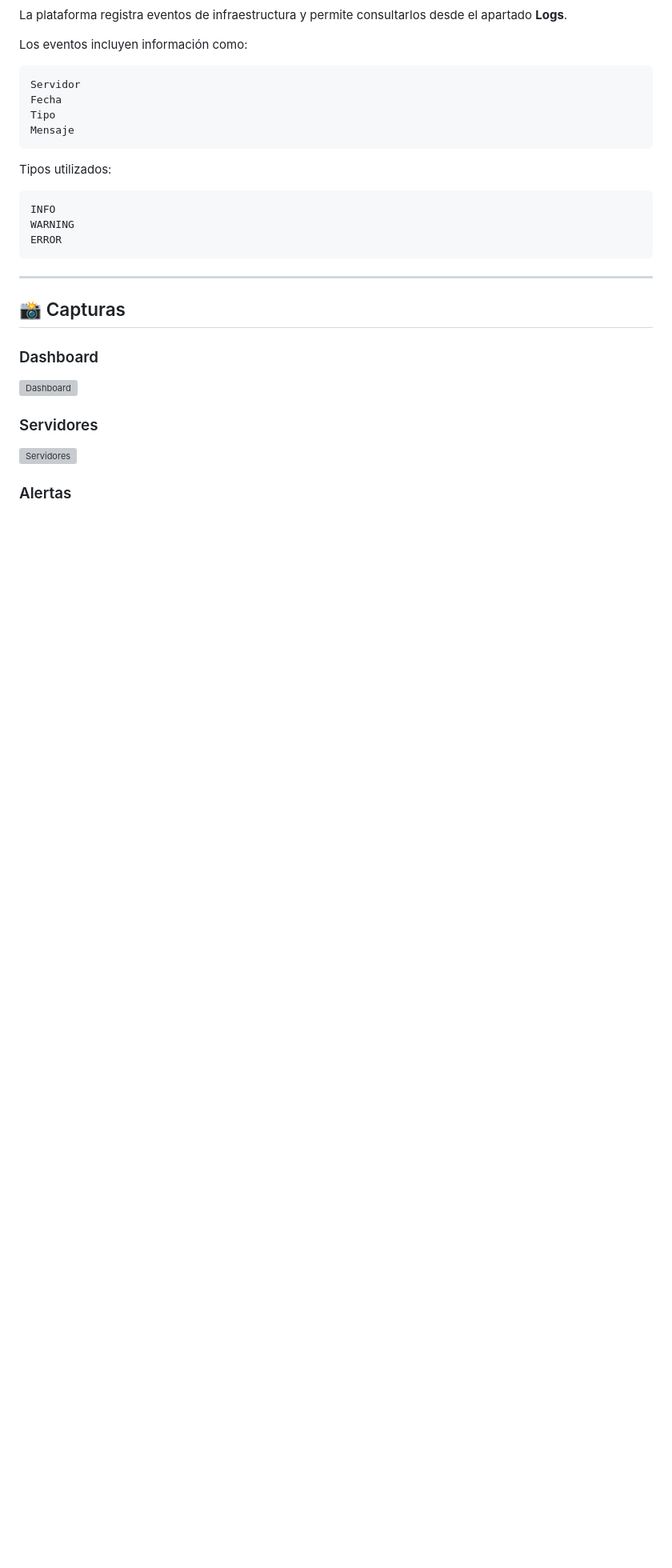
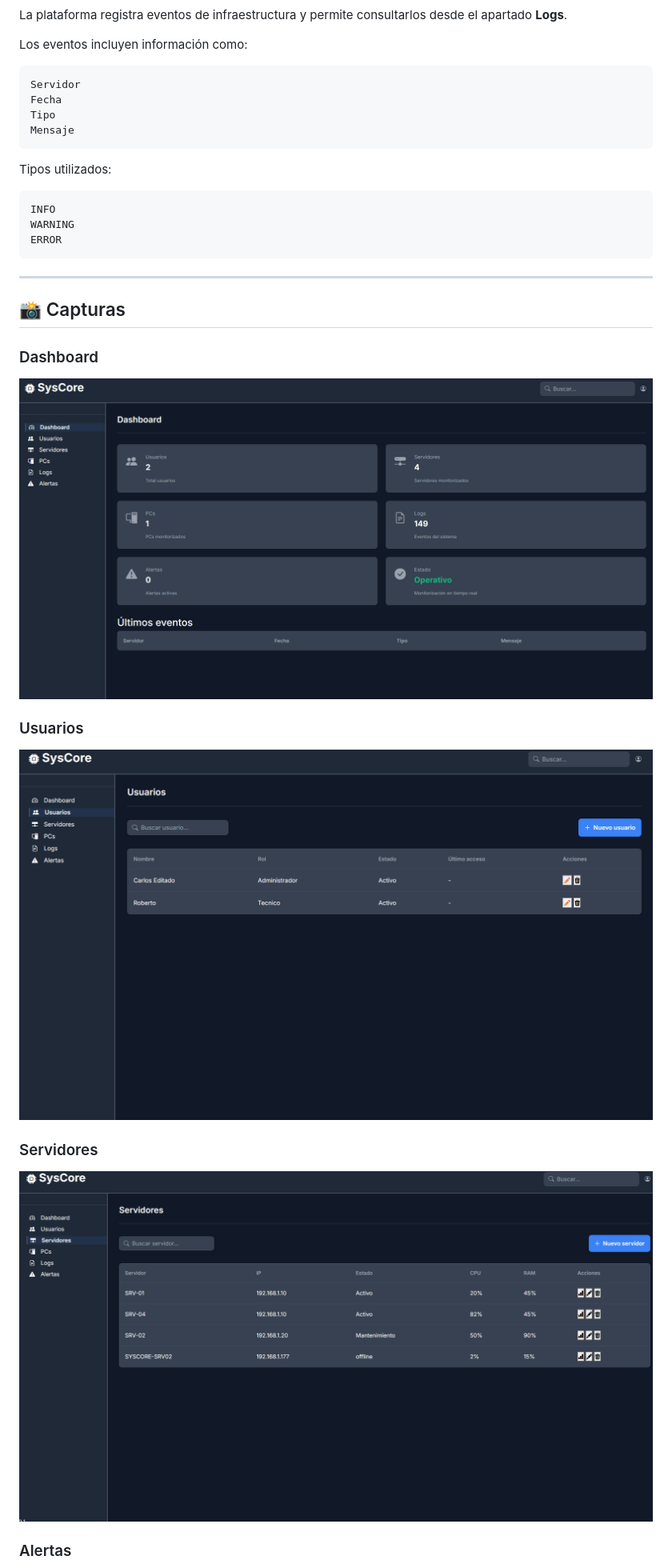
Before and after one commit to JM-Marquez/SysCore, a Markdown page: README.md, the part around the change printed below. Shown: that part at 80% size. Drawn GitHub-style; pictures changed too: docs/screenshots/Dashboard.png; blank space fills up the shorter version; grey boxes are pictures that could not be loaded.

```diff
--- a/README.md
+++ b/README.md
@@ -406,11 +406,15 @@ ERROR
 
 ### Dashboard
 
-![Dashboard](docs/screenshots/dashboard.png)
+![Dashboard](docs/screenshots/Dashboard.png)
+
+### Usuarios
+
+![Servidores](docs/screenshots/Usuarios.png)
 
 ### Servidores
 
-![Servidores](docs/screenshots/servers.png)
+![Servidores](docs/screenshots/Servidores.png)
 
 ### Alertas
 
```
Also changed, not shown: other parts of README.md (+7 -3 lines), docs/screenshots/Agente.png (added), docs/screenshots/Alertas.png.
